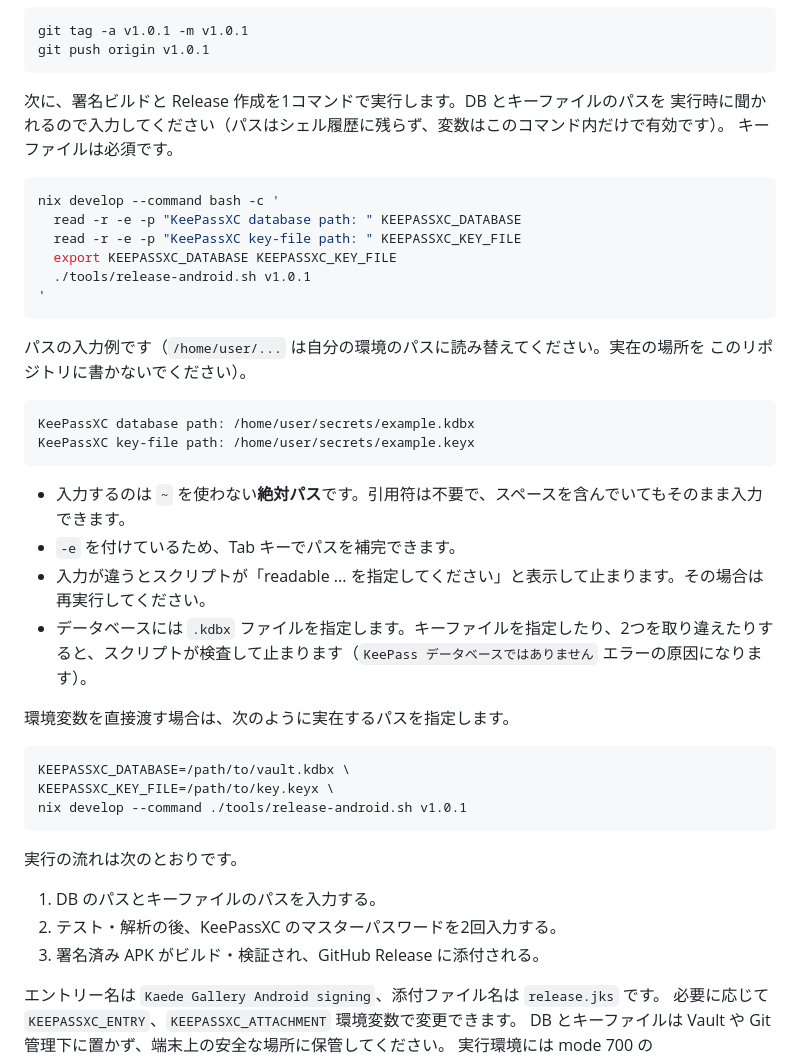
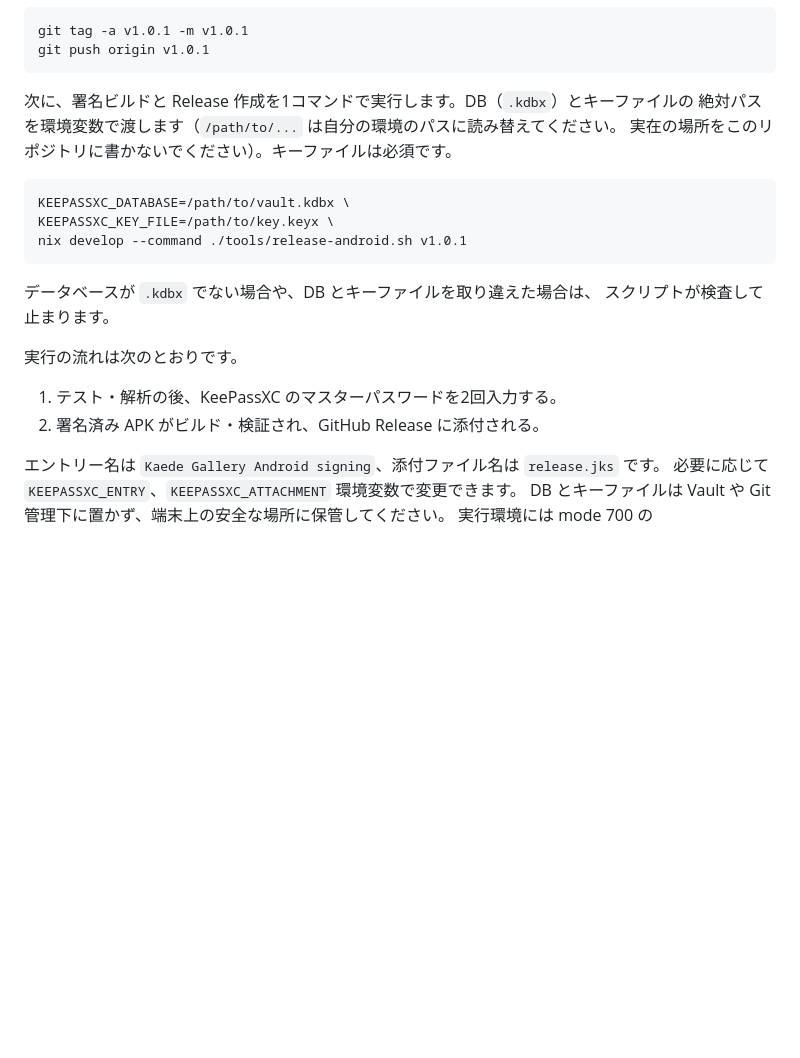
Before and after one commit to hanaretamae/Kaede-Gallery, a Markdown page: README.md, the part around the change. GitHub-like rendering; blank space fills up the shorter version.

Commit message:
Remove interactive release command from README
Co-authored-by: Copilot <223556219+Copilot@users.noreply.github.com>

````diff
--- a/README.md
+++ b/README.md
@@ -196,33 +196,9 @@ git tag -a v1.0.1 -m v1.0.1
 git push origin v1.0.1
 ```
 
-次に、署名ビルドと Release 作成を1コマンドで実行します。DB とキーファイルのパスを
-実行時に聞かれるので入力してください（パスはシェル履歴に残らず、変数はこのコマンド内だけで有効です）。
-キーファイルは必須です。
-
-```sh
-nix develop --command bash -c '
-  read -r -e -p "KeePassXC database path: " KEEPASSXC_DATABASE
-  read -r -e -p "KeePassXC key-file path: " KEEPASSXC_KEY_FILE
-  export KEEPASSXC_DATABASE KEEPASSXC_KEY_FILE
-  ./tools/release-android.sh v1.0.1
-'
-```
-
-パスの入力例です（`/home/user/...` は自分の環境のパスに読み替えてください。実在の場所を
-このリポジトリに書かないでください）。
-
-```text
-KeePassXC database path: /home/user/secrets/example.kdbx
-KeePassXC key-file path: /home/user/secrets/example.keyx
-```
-
-- 入力するのは `~` を使わない**絶対パス**です。引用符は不要で、スペースを含んでいてもそのまま入力できます。
-- `-e` を付けているため、Tab キーでパスを補完できます。
-- 入力が違うとスクリプトが「readable ... を指定してください」と表示して止まります。その場合は再実行してください。
-- データベースには `.kdbx` ファイルを指定します。キーファイルを指定したり、2つを取り違えたりすると、スクリプトが検査して止まります（`KeePass データベースではありません` エラーの原因になります）。
-
-環境変数を直接渡す場合は、次のように実在するパスを指定します。
+次に、署名ビルドと Release 作成を1コマンドで実行します。DB（`.kdbx`）とキーファイルの
+絶対パスを環境変数で渡します（`/path/to/...` は自分の環境のパスに読み替えてください。
+実在の場所をこのリポジトリに書かないでください）。キーファイルは必須です。
 
 ```sh
 KEEPASSXC_DATABASE=/path/to/vault.kdbx \
@@ -230,11 +206,13 @@ KEEPASSXC_KEY_FILE=/path/to/key.keyx \
 nix develop --command ./tools/release-android.sh v1.0.1
 ```
 
+データベースが `.kdbx` でない場合や、DB とキーファイルを取り違えた場合は、
+スクリプトが検査して止まります。
+
 実行の流れは次のとおりです。
 
-1. DB のパスとキーファイルのパスを入力する。
-2. テスト・解析の後、KeePassXC のマスターパスワードを2回入力する。
-3. 署名済み APK がビルド・検証され、GitHub Release に添付される。
+1. テスト・解析の後、KeePassXC のマスターパスワードを2回入力する。
+2. 署名済み APK がビルド・検証され、GitHub Release に添付される。
 
 エントリー名は `Kaede Gallery Android signing`、添付ファイル名は `release.jks` です。
 必要に応じて `KEEPASSXC_ENTRY`、`KEEPASSXC_ATTACHMENT` 環境変数で変更できます。
````
